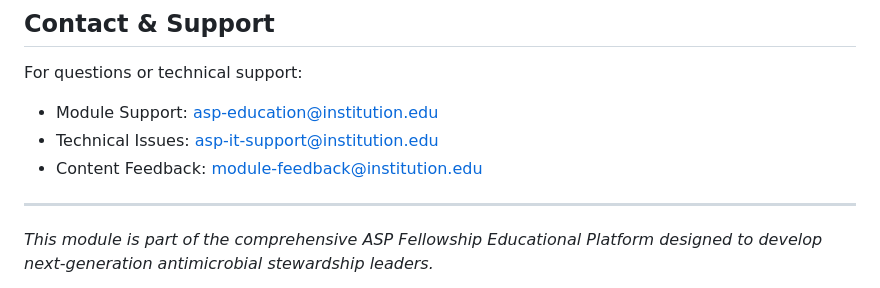
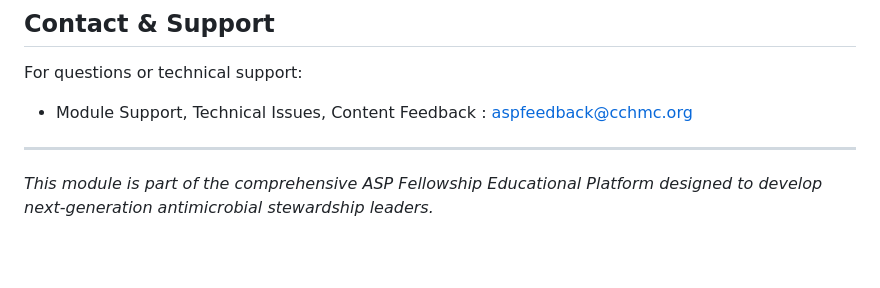
Before and after one commit to haslamdb/asp_ai_agent, a Markdown page: docs/CICU_Module_Documentation.md, the part around the change. Drawn GitHub-style; blank space fills up the shorter version.

Commit message:
Consolidate support contact emails into one address

```diff
--- a/docs/CICU_Module_Documentation.md
+++ b/docs/CICU_Module_Documentation.md
@@ -376,9 +376,8 @@ This module is grounded in:
 ## Contact & Support
 
 For questions or technical support:
-- Module Support: asp-education@institution.edu
-- Technical Issues: asp-it-support@institution.edu
-- Content Feedback: module-feedback@institution.edu
+- Module Support, Technical Issues, Content Feedback : aspfeedback@cchmc.org
+
 
 ---
 
```
